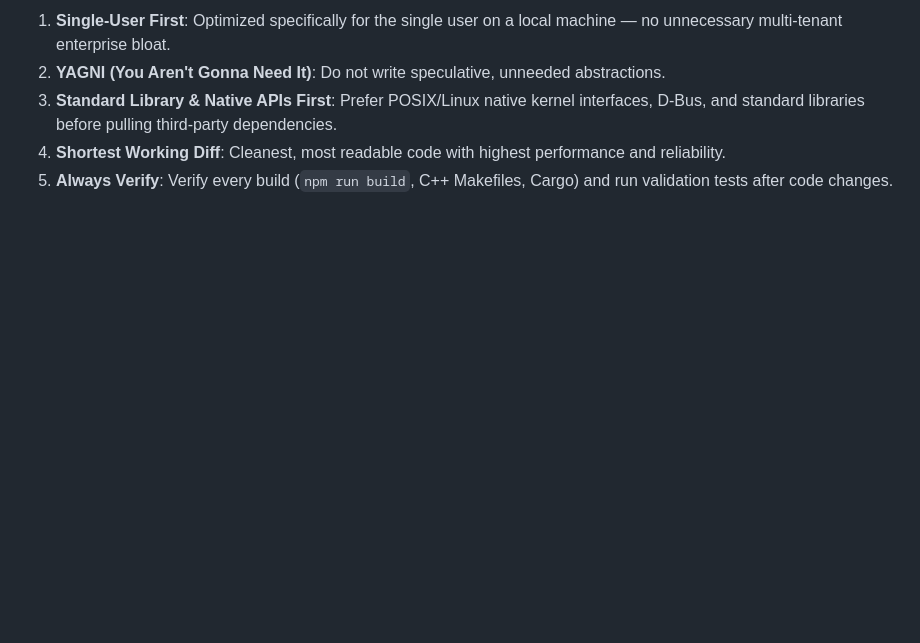
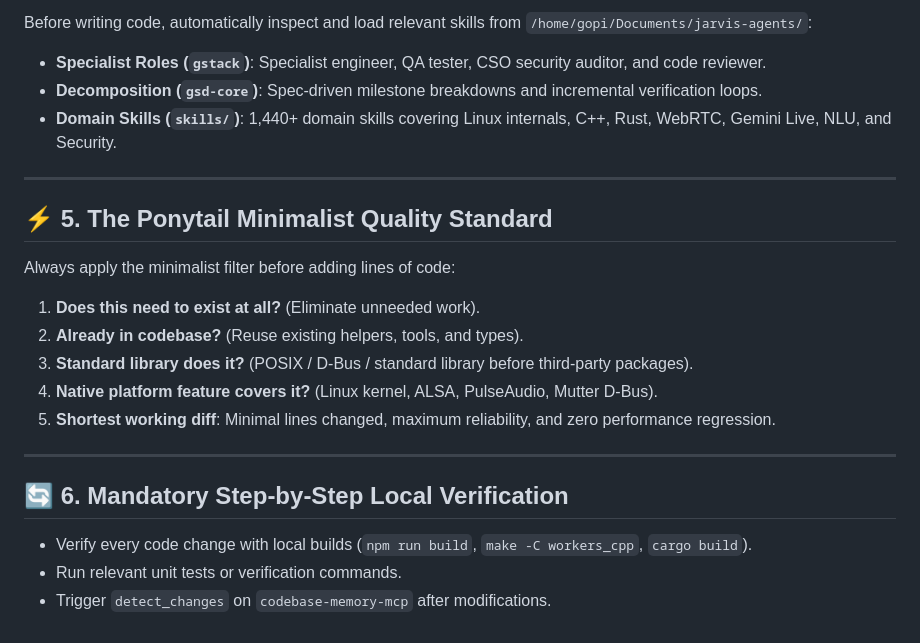
Before and after one commit to Jarvis-os-tech/JARVIS-linux, a Markdown page: .agents/instructions.md, the part around one of its changes. GitHub-like rendering; blank space fills up the shorter version.

```diff
--- a/.agents/instructions.md
+++ b/.agents/instructions.md
@@ -45,6 +59,24 @@ Before writing code or architecting solutions, automatically load and follow pro
 
-1. **Single-User First**: Optimized specifically for the single user on a local machine — no unnecessary multi-tenant enterprise bloat.
-2. **YAGNI (You Aren't Gonna Need It)**: Do not write speculative, unneeded abstractions.
-3. **Standard Library & Native APIs First**: Prefer POSIX/Linux native kernel interfaces, D-Bus, and standard libraries before pulling third-party dependencies.
-4. **Shortest Working Diff**: Cleanest, most readable code with highest performance and reliability.
-5. **Always Verify**: Verify every build (`npm run build`, C++ Makefiles, Cargo) and run validation tests after code changes.
+Before writing code, automatically inspect and load relevant skills from `/home/gopi/Documents/jarvis-agents/`:
+- **Specialist Roles (`gstack`)**: Specialist engineer, QA tester, CSO security auditor, and code reviewer.
+- **Decomposition (`gsd-core`)**: Spec-driven milestone breakdowns and incremental verification loops.
+- **Domain Skills (`skills/`)**: 1,440+ domain skills covering Linux internals, C++, Rust, WebRTC, Gemini Live, NLU, and Security.
+
+---
+
+## ⚡ 5. The Ponytail Minimalist Quality Standard
+
+Always apply the minimalist filter before adding lines of code:
+1. **Does this need to exist at all?** (Eliminate unneeded work).
+2. **Already in codebase?** (Reuse existing helpers, tools, and types).
+3. **Standard library does it?** (POSIX / D-Bus / standard library before third-party packages).
+4. **Native platform feature covers it?** (Linux kernel, ALSA, PulseAudio, Mutter D-Bus).
+5. **Shortest working diff**: Minimal lines changed, maximum reliability, and zero performance regression.
+
+---
+
+## 🔄 6. Mandatory Step-by-Step Local Verification
+
+- Verify every code change with local builds (`npm run build`, `make -C workers_cpp`, `cargo build`).
+- Run relevant unit tests or verification commands.
+- Trigger `detect_changes` on `codebase-memory-mcp` after modifications.
```
Also changed, not shown: other parts of .agents/instructions.md (+41 -27 lines), .agents/AGENTS.md (added, +82 -0 lines).
